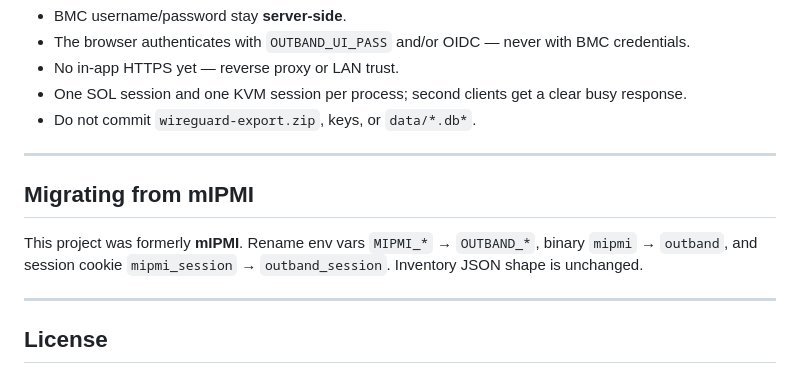
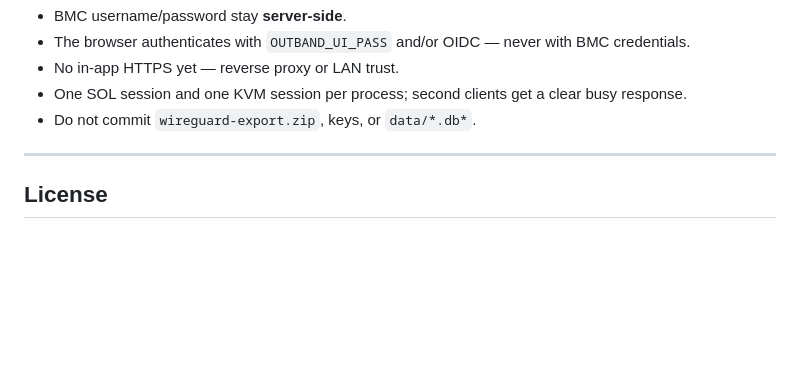
Before and after one commit to Digifender-LLC/digifender-outband, a Markdown page: README.md, the part around the change. GitHub-like rendering; blank space fills up the shorter version.

Commit message:
Remove migration section for mIPMI
Removed migration instructions from mIPMI to Outband.

```diff
--- a/README.md
+++ b/README.md
@@ -192,12 +192,6 @@ npm run build:css    # writes app.css (committed; Go/Docker/Nix do not run Node)
 
 ---
 
-## Migrating from mIPMI
-
-This project was formerly **mIPMI**. Rename env vars `MIPMI_*` → `OUTBAND_*`, binary `mipmi` → `outband`, and session cookie `mipmi_session` → `outband_session`. Inventory JSON shape is unchanged.
-
----
-
 ## License
 
 Outband is MIT-licensed — see [LICENSE](LICENSE). Third-party notices (including MIT-derived KVM/IVTP ideas from [rd450x-console](https://github.com/BadCoder1337/rd450x-console) and vendored noVNC) are in [NOTICE](NOTICE).
```
